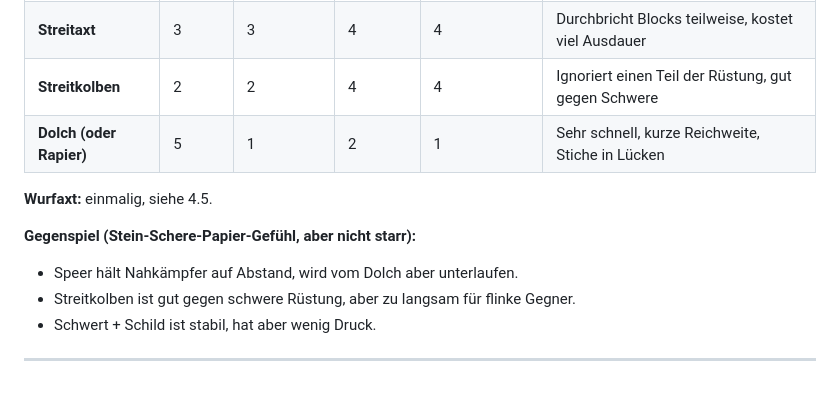
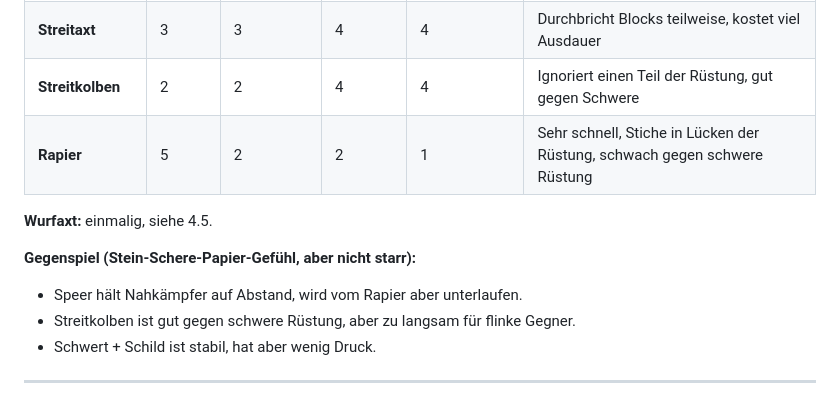
Before and after one commit to ImbA07/1on1, a Markdown page: KONZEPT.md, the part around one of its changes. GitHub-like rendering.

```diff
--- a/KONZEPT.md
+++ b/KONZEPT.md
@@ -123,12 +143,12 @@ Sechs Waffen plus die Wurfaxt. Werte sind grob (1 = niedrig, 5 = hoch).
 | **Zweihänder** | 2 | 4 | 5 | 5 | Sehr starke Treffer, langsam, Block ist schwächer |
 | **Streitaxt** | 3 | 3 | 4 | 4 | Durchbricht Blocks teilweise, kostet viel Ausdauer |
 | **Streitkolben** | 2 | 2 | 4 | 4 | Ignoriert einen Teil der Rüstung, gut gegen Schwere |
-| **Dolch (oder Rapier)** | 5 | 1 | 2 | 1 | Sehr schnell, kurze Reichweite, Stiche in Lücken |
+| **Rapier** | 5 | 2 | 2 | 1 | Sehr schnell, Stiche in Lücken der Rüstung, schwach gegen schwere Rüstung |
 
 **Wurfaxt:** einmalig, siehe 4.5.
 
 **Gegenspiel (Stein-Schere-Papier-Gefühl, aber nicht starr):**
-- Speer hält Nahkämpfer auf Abstand, wird vom Dolch aber unterlaufen.
+- Speer hält Nahkämpfer auf Abstand, wird vom Rapier aber unterlaufen.
 - Streitkolben ist gut gegen schwere Rüstung, aber zu langsam für flinke Gegner.
 - Schwert + Schild ist stabil, hat aber wenig Druck.
 
```
Also changed, not shown: other parts of KONZEPT.md (+38 -10 lines).
